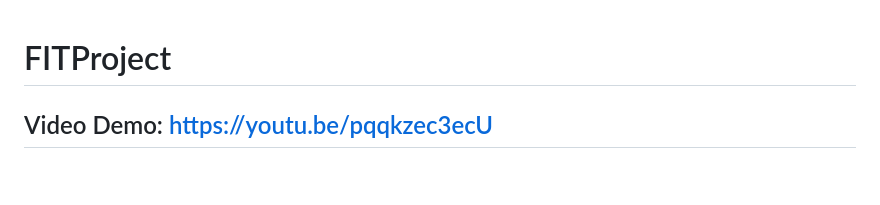
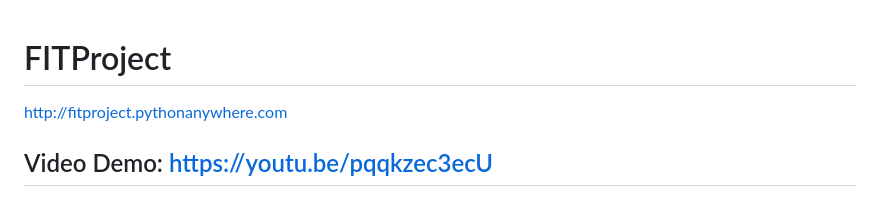
Before and after one commit to damianludwiczak89/FitProject, a Markdown page: README.md, the part around the change. GitHub-like rendering; blank space fills up the shorter version.

Commit message:
readme link to website added

```diff
--- a/README.md
+++ b/README.md
@@ -1,6 +1,8 @@
 
 
 # FITProject
+
+http://fitproject.pythonanywhere.com
 
 ## Video Demo: https://youtu.be/pqqkzec3ecU
 
```
